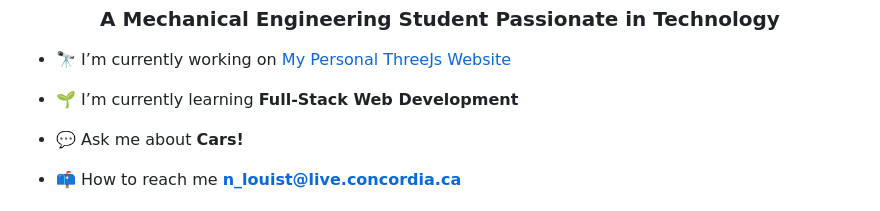
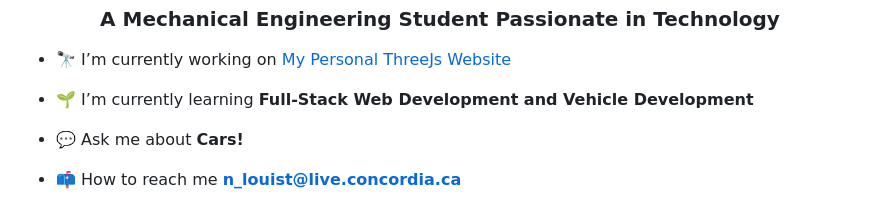
Before and after one commit to Louiscars190/Louiscars190, a Markdown page: README.MD, the part around the change. Rendered like a GitHub page.

```diff
--- a/README.MD
+++ b/README.MD
@@ -3,7 +3,7 @@
 
 - 🔭 I’m currently working on [My Personal ThreeJs Website](https://louiscars190.github.io/Louiscars190/)
 
-- 🌱 I’m currently learning **Full-Stack Web Development**
+- 🌱 I’m currently learning **Full-Stack Web Development and Vehicle Development**
 
 - 💬 Ask me about **Cars!**
 
```
